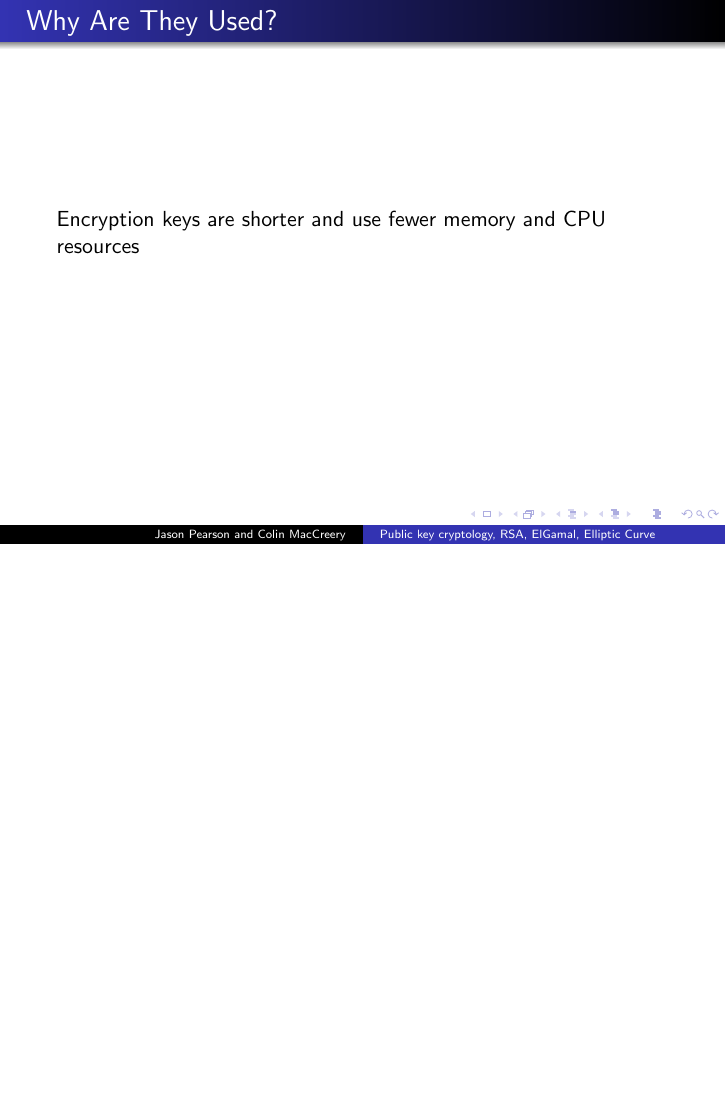
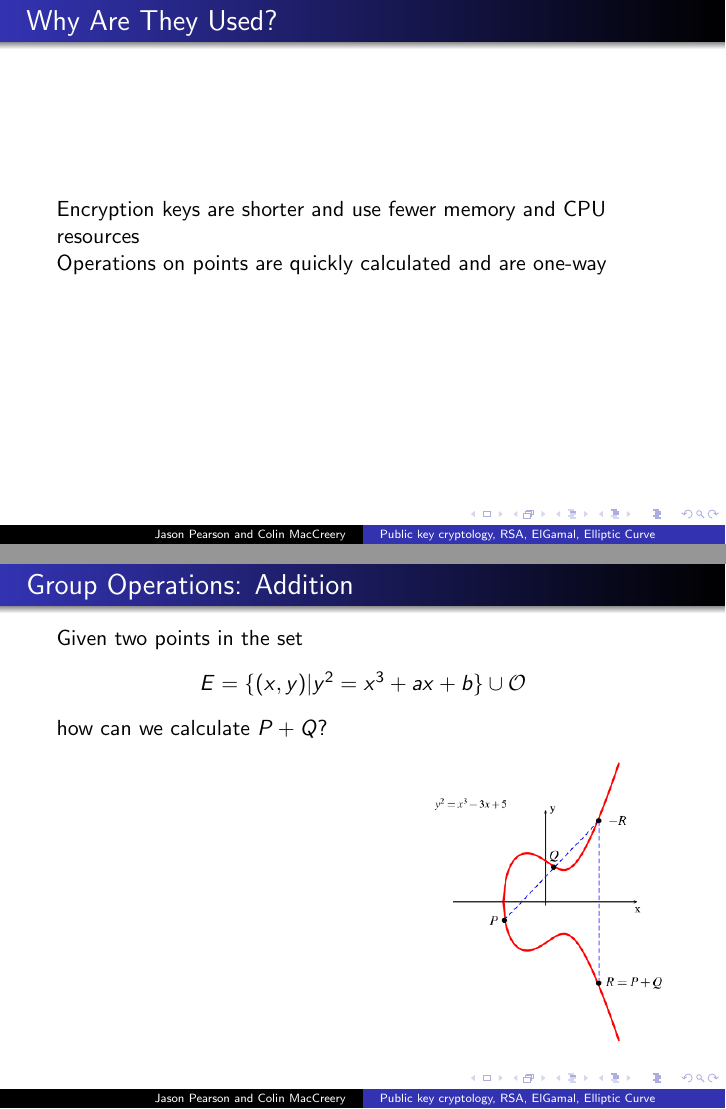
Before and after one commit to jjpearson8611/AdvanceOperatingSystems, LaTeX slides (Presentation/powerpoint.tex): page 24 of 24 before the commit and pages 23 and 24 of 27 after it, the two joined at a grey line, the shorter picture padded with empty space. Compiled offline with pdfLaTeX.

Commit message:
add group operations

```diff
--- a/Presentation/powerpoint.tex
+++ b/Presentation/powerpoint.tex
@@ -381,4 +378,21 @@
 
 \frame{\frametitle{Why Are They Used?}
 	Encryption keys are shorter and use fewer memory and CPU resources \newline
+	Operations on points are quickly calculated and are one-way \newline
+}
 
+\frame{\frametitle{Group Operations: Addition}
+	Given two points in the set
+	\begin{center}
+		$E = \{(x, y) | y^2 = x^3 + ax + b\} \cup \mathcal{O}$
+	\end{center}
+	how can we calculate $P + Q$?
+
+	\begin{figure}
+		\begin{flushright}
+			\includegraphics[scale=0.4]{add}
+		\end{flushright}
+	\end{figure}
+}
+
+\frame{\frametitle{Group Operations: Addition}
@@ -384,0 +412,2 @@
+\frame{\frametitle{Group Operations: Point Doubling}
+	How can we calculate $P + P = R = 2P$?
@@ -384,0 +422 @@
+\frame{\frametitle{Group Operations: Point Doubling}
```
Also changed, not shown: Presentation/add.png (added), Presentation/double.png (added), Presentation/powerpoint.pdf, Presentation/powerpoint.tex (35 more changed lines).
